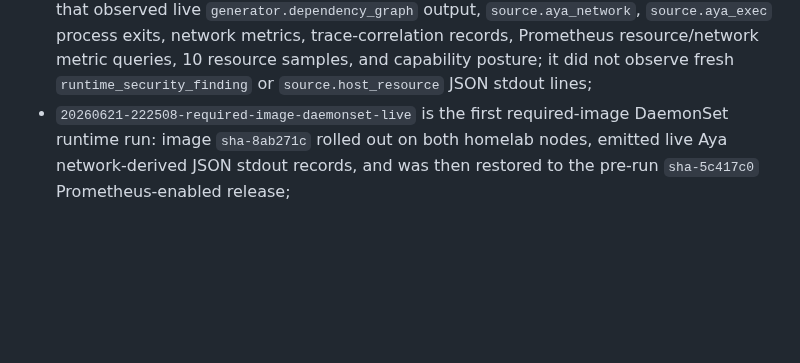
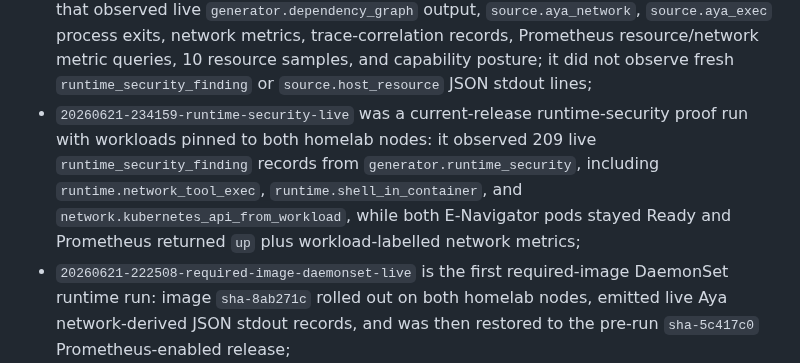
Before and after one commit to guaracloud/e-navigator, a Markdown page: documentation/benchmark.md, the part around the change. GitHub-like rendering; blank space fills up the shorter version.

Commit message:
docs: record runtime security live proof

```diff
--- a/documentation/benchmark.md
+++ b/documentation/benchmark.md
@@ -175,6 +175,12 @@ The initial live proof should record:
   trace-correlation records, Prometheus resource/network metric queries, 10
   resource samples, and capability posture; it did not observe fresh
   `runtime_security_finding` or `source.host_resource` JSON stdout lines;
+- `20260621-234159-runtime-security-live` was a current-release runtime-security
+  proof run with workloads pinned to both homelab nodes: it observed 209 live
+  `runtime_security_finding` records from `generator.runtime_security`,
+  including `runtime.network_tool_exec`, `runtime.shell_in_container`, and
+  `network.kubernetes_api_from_workload`, while both E-Navigator pods stayed
+  Ready and Prometheus returned `up` plus workload-labelled network metrics;
 - `20260621-222508-required-image-daemonset-live` is the first required-image
   DaemonSet runtime run: image `sha-8ab271c` rolled out on both homelab nodes,
   emitted live Aya network-derived JSON stdout records, and was then restored to
```
Also changed, not shown: benchmarks/results/sample-homelab-20260621-234159-runtime-security-live.md (added, +131 -0 lines), documentation/claims-matrix.md (+2 -1 lines).
